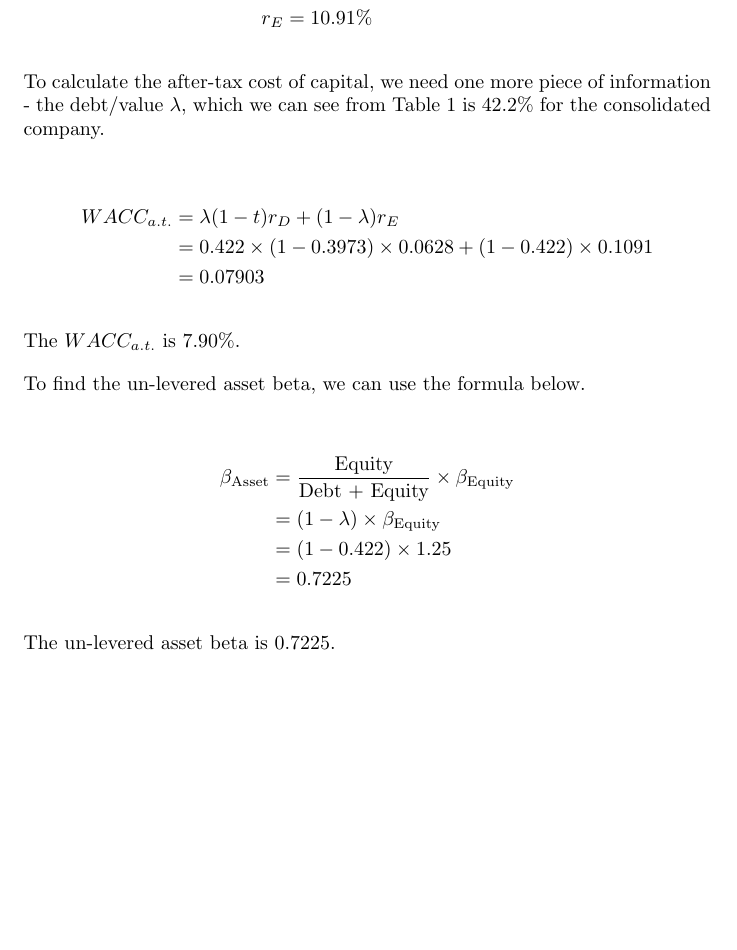
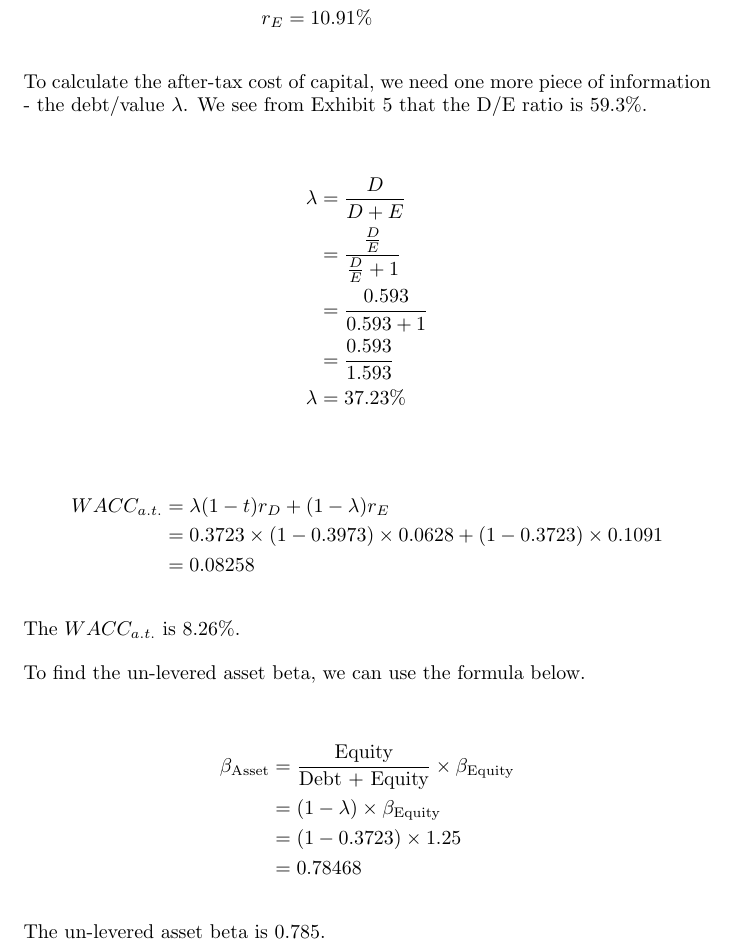
Before and after one commit to vishnuv4/ESE5400-Case-Study-1, a LaTeX document (main.tex): part of page 3 of 3, cut so that both start at the same text, the shorter picture padded with empty space. Compiled offline with pdfLaTeX.

Commit message:
modified capm

```diff
--- a/main.tex
+++ b/main.tex
@@ -81,25 +81,33 @@ r_E &= 4.66\% + 1.25 \times 5\% \\
 r_E &= 10.91\%
 \end{align*}
 
-To calculate the after-tax cost of capital, we need one more piece of information - the debt/value $\lambda$, which we can see from Table 1 is 42.2\% for the consolidated company.
+To calculate the after-tax cost of capital, we need one more piece of information - the debt/value $\lambda$. We see from Exhibit 5 that the D/E ratio is 59.3\%.
+
+\begin{align*}
+    \lambda &= \frac{D}{D+E} \\
+            &= \frac{\frac{D}{E}}{\frac{D}{E} + 1} \\
+            &= \frac{0.593}{0.593 + 1} \\
+            &= \frac{0.593}{1.593} \\
+    \lambda &= 37.23\%
+\end{align*}
 
 \begin{align*}
 WACC_{a.t.} &= \lambda (1-t) r_D + (1-\lambda)r_E \\
-            &= 0.422 \times (1 - 0.3973) \times 0.0628 + (1 - 0.422) \times 0.1091 \\
-            &= 0.07903
+            &= 0.3723 \times (1 - 0.3973) \times 0.0628 + (1 - 0.3723) \times 0.1091 \\
+            &= 0.08258
 \end{align*}
 
-The $WACC_{a.t.}$ is 7.90\%.
+The $WACC_{a.t.}$ is 8.26\%.
 
 To find the un-levered asset beta, we can use the formula below.
 
 \begin{align*}
 \beta_{\text{Asset}} &= \frac{\text{Equity}}{\text{Debt + Equity}}\times \beta_{\text{Equity}} \\
                     &= (1 - \lambda) \times \beta_{\text{Equity}} \\
-                    &= (1 - 0.422) \times 1.25 \\
-                    &= 0.7225
+                    &= (1 - 0.3723) \times 1.25 \\
+                    &= 0.78468
 \end{align*}
 
-The un-levered asset beta is 0.7225.
+The un-levered asset beta is 0.785.
 
 \end{document}
```
Also changed, not shown: 1 other file.
